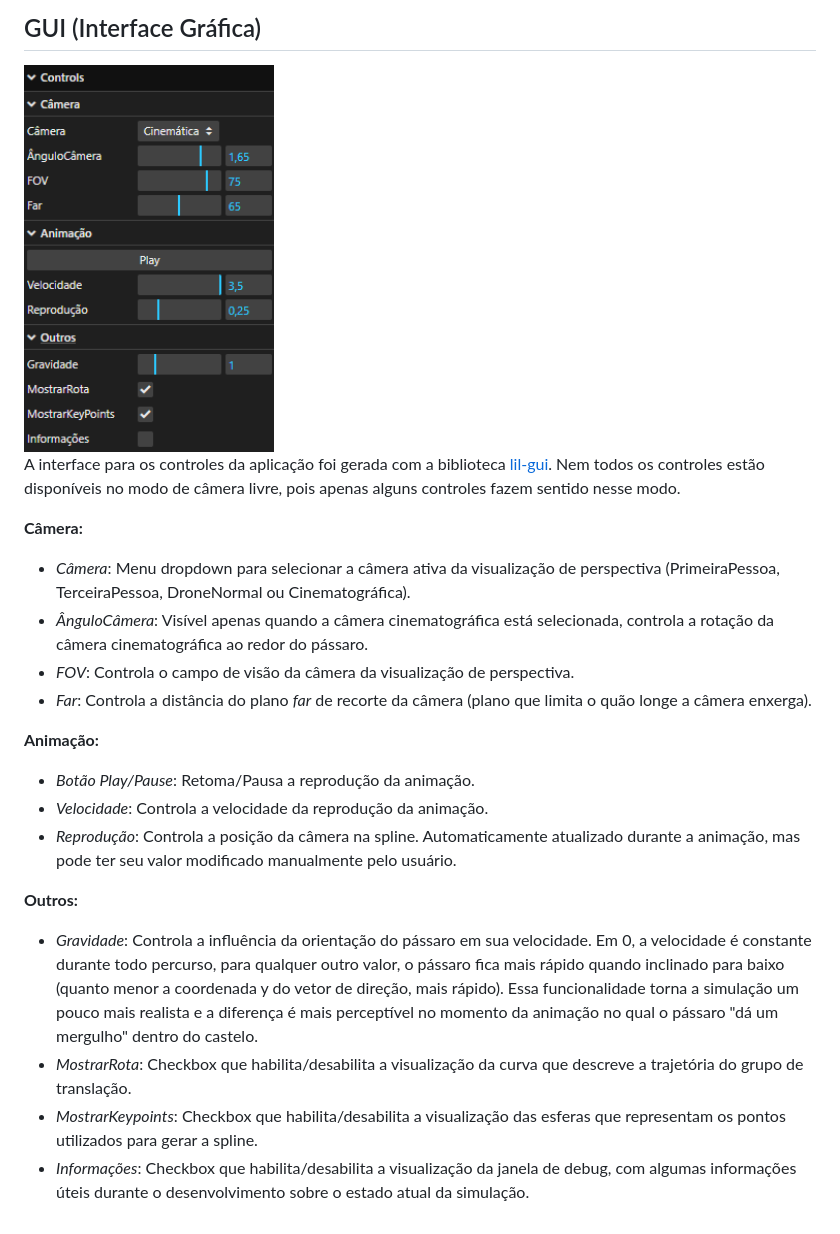
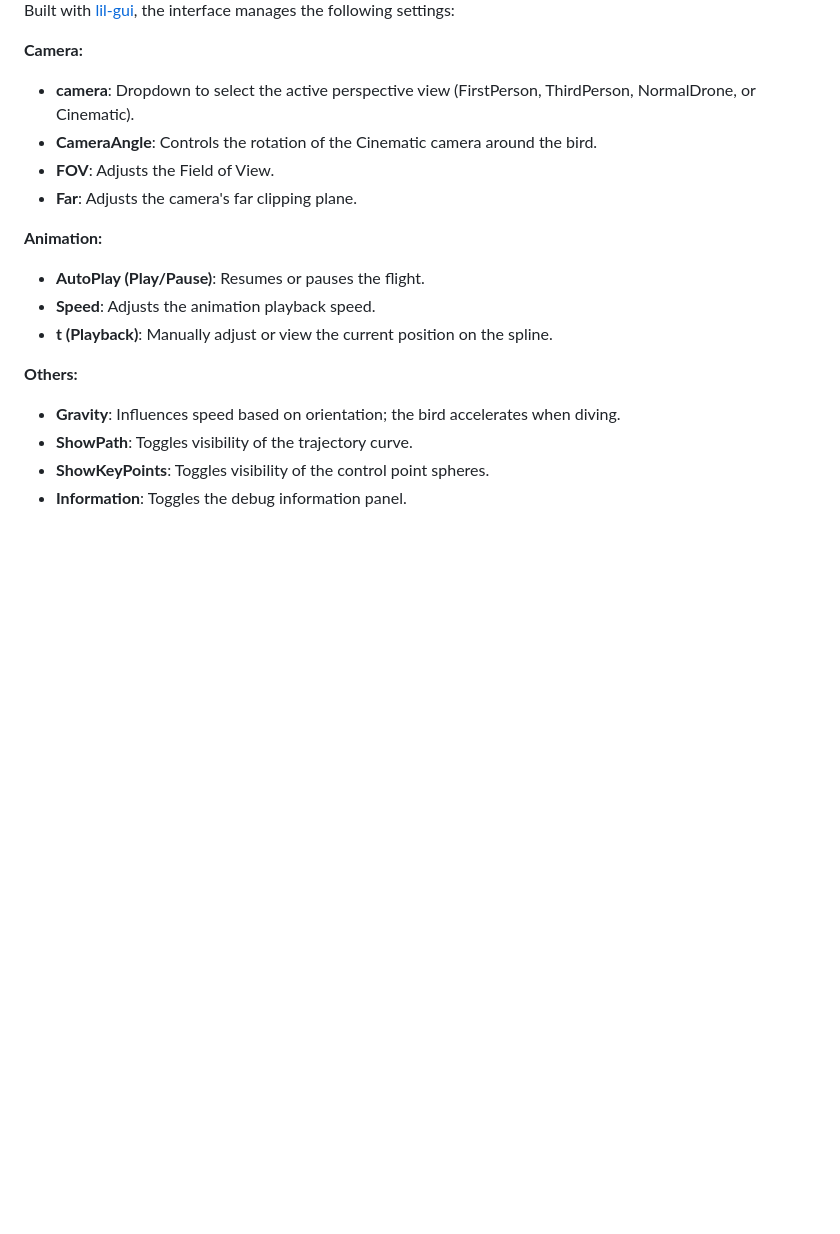
Before and after one commit to LucasTBorges/Animacao_Camera, a Markdown page: README.md, the part around the change printed below. GitHub-like rendering; pictures changed too: imgs/gui.png; blank space fills up the shorter version.

```diff
--- a/README.md
+++ b/README.md
@@ -88,23 +85,19 @@ Para facilitar a montagem da curva, adicionei um modo de câmera livre à aplica
 
-## GUI (Interface Gráfica)
+Built with [lil-gui](https://lil-gui.georgealways.com/), the interface manages the following settings:
 
-<img src="./imgs/gui.png" alt="Interface gráfica gerada através da biblioteca lil-gui" width="250"/>
+**Camera:**
+ - **camera**: Dropdown to select the active perspective view (FirstPerson, ThirdPerson, NormalDrone, or Cinematic).
+ - **CameraAngle**: Controls the rotation of the Cinematic camera around the bird.
+ - **FOV**: Adjusts the Field of View.
+ - **Far**: Adjusts the camera's far clipping plane.
 
-A interface para os controles da aplicação foi gerada com a biblioteca [lil-gui](https://lil-gui.georgealways.com/). Nem todos os controles estão disponíveis no modo de câmera livre, pois apenas alguns controles fazem sentido nesse modo.
+**Animation:**
+ - **AutoPlay (Play/Pause)**: Resumes or pauses the flight.
+ - **Speed**: Adjusts the animation playback speed.
+ - **t (Playback)**: Manually adjust or view the current position on the spline.
 
-**Câmera:**
- - *Câmera*: Menu dropdown para selecionar a câmera ativa da visualização de perspectiva (PrimeiraPessoa, TerceiraPessoa, DroneNormal ou Cinematográfica).
- - *ÂnguloCâmera*: Visível apenas quando a câmera cinematográfica está selecionada, controla a rotação da câmera cinematográfica ao redor do pássaro.
- - *FOV*: Controla o campo de visão da câmera da visualização de perspectiva.
- - *Far*: Controla a distância do plano *far* de recorte da câmera (plano que limita o quão longe a câmera enxerga).
-
-**Animação:**
- - *Botão Play/Pause*: Retoma/Pausa a reprodução da animação.
- - *Velocidade*: Controla a velocidade da reprodução da animação.
- - *Reprodução*: Controla a posição da câmera na spline. Automaticamente atualizado durante a animação, mas pode ter seu valor modificado manualmente pelo usuário.
-
-**Outros:**
- - *Gravidade*: Controla a influência da orientação do pássaro em sua velocidade. Em 0, a velocidade é constante durante todo percurso, para qualquer outro valor, o pássaro fica mais rápido quando inclinado para baixo (quanto menor a coordenada y do vetor de direção, mais rápido). Essa funcionalidade torna a simulação um pouco mais realista e a diferença é mais perceptível no momento da animação no qual o pássaro "dá um mergulho" dentro do castelo.
- - *MostrarRota*: Checkbox que habilita/desabilita a visualização da curva que descreve a trajetória do grupo de translação.
- - *MostrarKeypoints*: Checkbox que habilita/desabilita a visualização das esferas que representam os pontos utilizados para gerar a spline.
- - *Informações*: Checkbox que habilita/desabilita a visualização da janela de debug, com algumas informações úteis durante o desenvolvimento sobre o estado atual da simulação.
+**Others:**
+ - **Gravity**: Influences speed based on orientation; the bird accelerates when diving.
+ - **ShowPath**: Toggles visibility of the trajectory curve.
+ - **ShowKeyPoints**: Toggles visibility of the control point spheres.
+ - **Information**: Toggles the debug information panel.
```
Also changed, not shown: other parts of README.md (+55 -58 lines).
